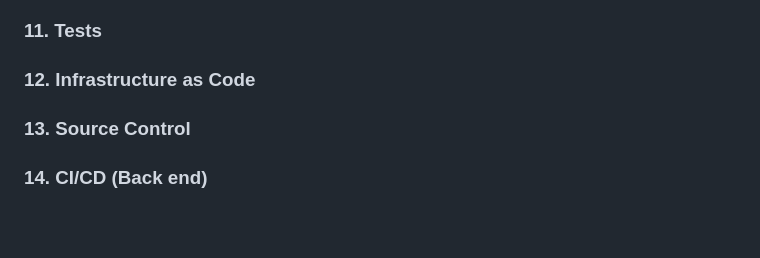
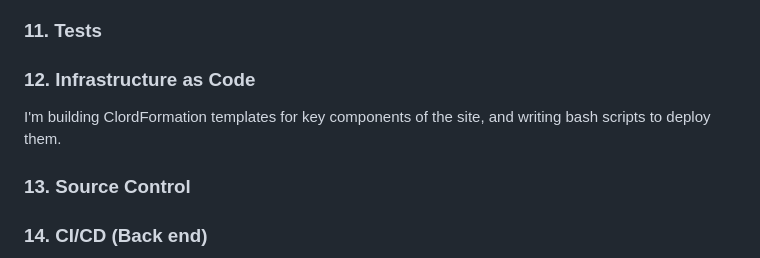
Before and after one commit to Warner-Bell/iac-cloud-portfolio, a Markdown page: README.md, the part around the change. Drawn GitHub-style; blank space fills up the shorter version.

```diff
--- a/README.md
+++ b/README.md
@@ -50,6 +50,7 @@ I'll use route53 hosted zones to create DNS records that alias to a cloudfront d
 ### 10. Python
 ### 11. Tests
 ### 12. Infrastructure as Code
+I'm building ClordFormation templates for key components of the site, and writing bash scripts to deploy them.
 ### 13. Source Control
 ### 14. CI/CD (Back end)
 ### 15. CI/CD (Front end)
```
